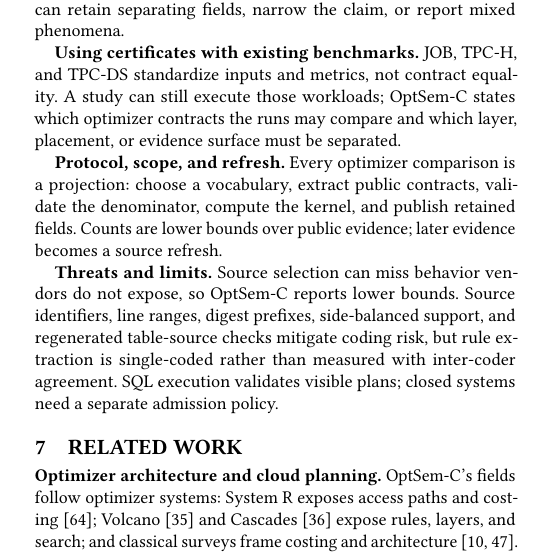
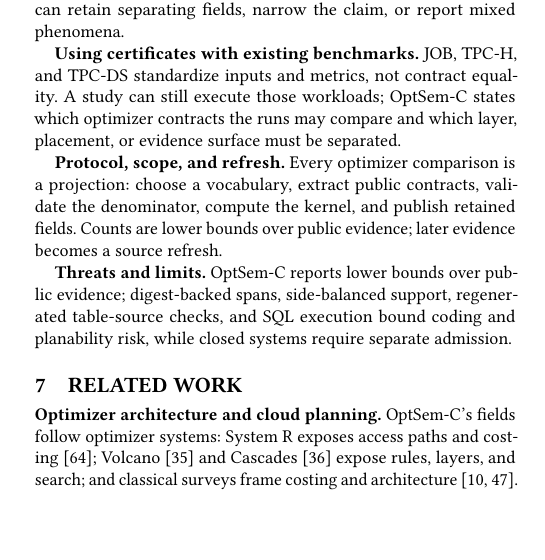
Before and after one commit to Haoyi-Zhang/OptSemC, a LaTeX paper (Paper/latex/paper.tex, which reads Paper/latex/sections/07_discussion_related.tex): part of one column of page 12 of 14, cut so that both start at the same text, the shorter picture padded with empty space. Compiled offline with pdfLaTeX.

Commit message:
Compress limitations for reference page fit

```diff
--- a/Paper/latex/sections/07_discussion_related.tex
+++ b/Paper/latex/sections/07_discussion_related.tex
@@ -9,7 +9,7 @@
 
 \textbf{Protocol, scope, and refresh.}  Every optimizer comparison is a projection: choose a vocabulary, extract public contracts, validate the denominator, compute the kernel, and publish retained fields.  Counts are lower bounds over public evidence; later evidence becomes a source refresh.
 
-\textbf{Threats and limits.}  Source selection can miss behavior vendors do not expose, so OptSem-C reports lower bounds.  Source identifiers, line ranges, digest prefixes, side-balanced support, and regenerated table-source checks mitigate coding risk, but rule extraction is single-coded rather than measured with inter-coder agreement.  SQL execution validates visible plans; closed systems need a separate admission policy.
+\textbf{Threats and limits.}  OptSem-C reports lower bounds over public evidence; digest-backed spans, side-balanced support, regenerated table-source checks, and SQL execution bound coding and planability risk, while closed systems require separate admission.
 
 \section{Related Work}
 \label{sec:related}
```
